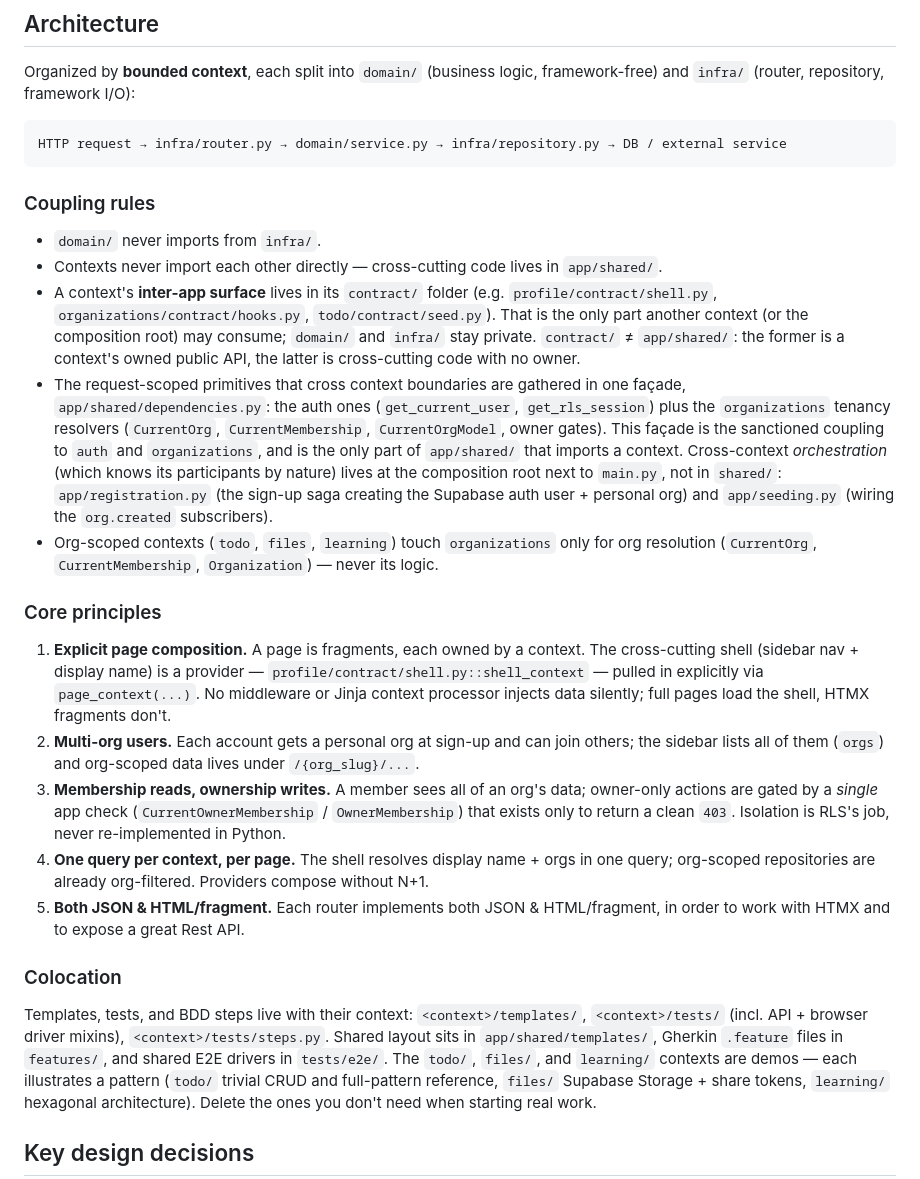
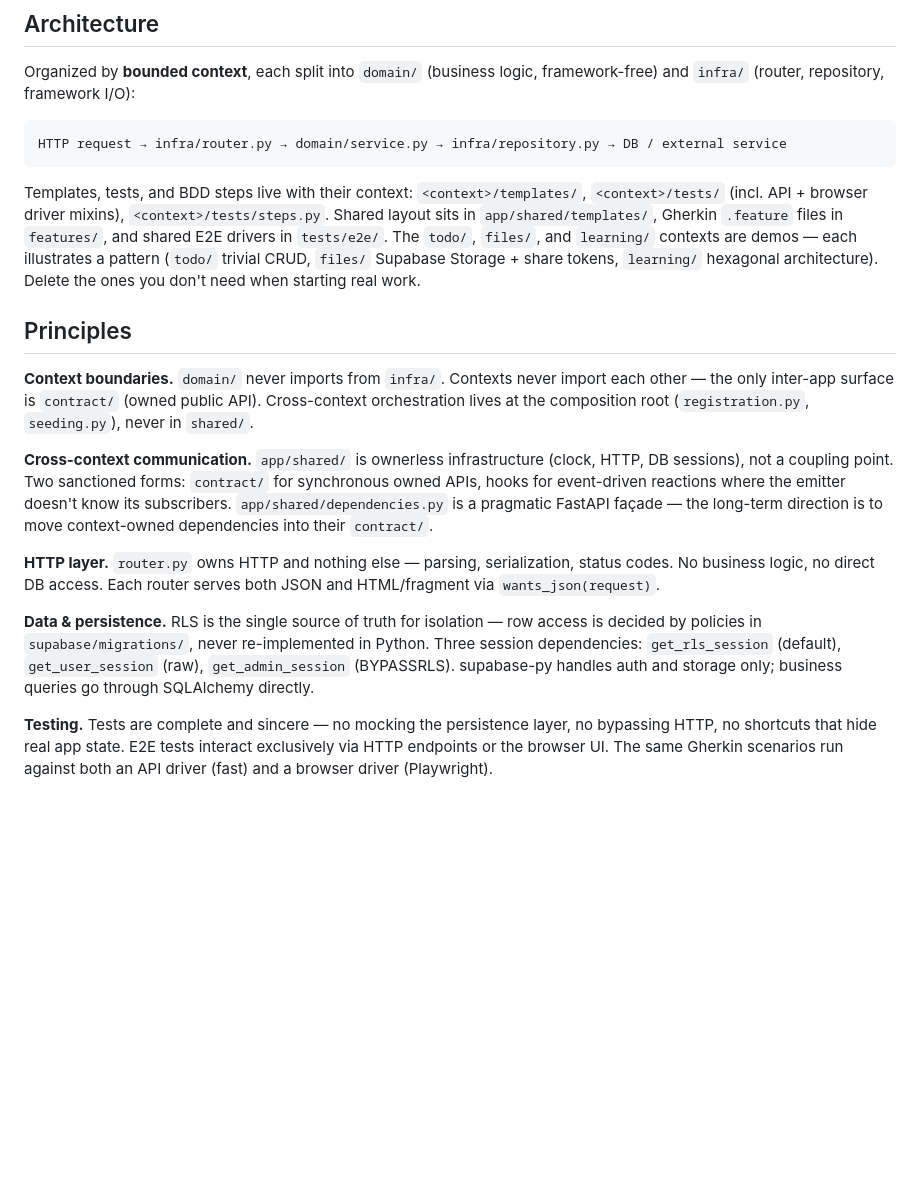
Before and after one commit to bagnier/labase.py, a Markdown page: README.md, the part around one of its changes. Drawn GitHub-style; blank space fills up the shorter version.

````diff
--- a/README.md
+++ b/README.md
@@ -36,25 +36,17 @@ Organized by **bounded context**, each split into `domain/` (business logic, fra
 HTTP request → infra/router.py → domain/service.py → infra/repository.py → DB / external service
 ```
 
-### Coupling rules
+Templates, tests, and BDD steps live with their context: `<context>/templates/`, `<context>/tests/` (incl. API + browser driver mixins), `<context>/tests/steps.py`. Shared layout sits in `app/shared/templates/`, Gherkin `.feature` files in `features/`, and shared E2E drivers in `tests/e2e/`. The `todo/`, `files/`, and `learning/` contexts are demos — each illustrates a pattern (`todo/` trivial CRUD, `files/` Supabase Storage + share tokens, `learning/` hexagonal architecture). Delete the ones you don't need when starting real work.
 
-- `domain/` never imports from `infra/`.
-- Contexts never import each other directly — cross-cutting code lives in `app/shared/`.
-- A context's **inter-app surface** lives in its `contract/` folder (e.g. `profile/contract/shell.py`, `organizations/contract/hooks.py`, `todo/contract/seed.py`). That is the only part another context (or the composition root) may consume; `domain/` and `infra/` stay private. `contract/` ≠ `app/shared/`: the former is a context's owned public API, the latter is cross-cutting code with no owner.
-- The request-scoped primitives that cross context boundaries are gathered in one façade, `app/shared/dependencies.py`: the auth ones (`get_current_user`, `get_rls_session`) plus the `organizations` tenancy resolvers (`CurrentOrg`, `CurrentMembership`, `CurrentOrgModel`, owner gates). This façade is the sanctioned coupling to `auth` and `organizations`, and is the only part of `app/shared/` that imports a context. Cross-context *orchestration* (which knows its participants by nature) lives at the composition root next to `main.py`, not in `shared/`: `app/registration.py` (the sign-up saga creating the Supabase auth user + personal org) and `app/seeding.py` (wiring the `org.created` subscribers).
-- Org-scoped contexts (`todo`, `files`, `learning`) touch `organizations` only for org resolution (`CurrentOrg`, `CurrentMembership`, `Organization`) — never its logic.
+## Principles
 
-### Core principles
+**Context boundaries.** `domain/` never imports from `infra/`. Contexts never import each other — the only inter-app surface is `contract/` (owned public API). Cross-context orchestration lives at the composition root (`registration.py`, `seeding.py`), never in `shared/`.
 
-1. **Explicit page composition.** A page is fragments, each owned by a context. The cross-cutting shell (sidebar nav + display name) is a provider — `profile/contract/shell.py::shell_context` — pulled in explicitly via `page_context(...)`. No middleware or Jinja context processor injects data silently; full pages load the shell, HTMX fragments don't.
-2. **Multi-org users.** Each account gets a personal org at sign-up and can join others; the sidebar lists all of them (`orgs`) and org-scoped data lives under `/{org_slug}/...`.
-3. **Membership reads, ownership writes.** A member sees all of an org's data; owner-only actions are gated by a *single* app check (`CurrentOwnerMembership` / `OwnerMembership`) that exists only to return a clean `403`. Isolation is RLS's job, never re-implemented in Python.
-4. **One query per context, per page.** The shell resolves display name + orgs in one query; org-scoped repositories are already org-filtered. Providers compose without N+1.
-5. **Both JSON & HTML/fragment.** Each router implements both JSON & HTML/fragment, in order to work with HTMX and to expose a great Rest API.
+**Cross-context communication.** `app/shared/` is ownerless infrastructure (clock, HTTP, DB sessions), not a coupling point. Two sanctioned forms: `contract/` for synchronous owned APIs, hooks for event-driven reactions where the emitter doesn't know its subscribers. `app/shared/dependencies.py` is a pragmatic FastAPI façade — the long-term direction is to move context-owned dependencies into their `contract/`.
 
-### Colocation
+**HTTP layer.** `router.py` owns HTTP and nothing else — parsing, serialization, status codes. No business logic, no direct DB access. Each router serves both JSON and HTML/fragment via `wants_json(request)`.
 
-Templates, tests, and BDD steps live with their context: `<context>/templates/`, `<context>/tests/` (incl. API + browser driver mixins), `<context>/tests/steps.py`. Shared layout sits in `app/shared/templates/`, Gherkin `.feature` files in `features/`, and shared E2E drivers in `tests/e2e/`. The `todo/`, `files/`, and `learning/` contexts are demos — each illustrates a pattern (`todo/` trivial CRUD and full-pattern reference, `files/` Supabase Storage + share tokens, `learning/` hexagonal architecture). Delete the ones you don't need when starting real work.
+**Data & persistence.** RLS is the single source of truth for isolation — row access is decided by policies in `supabase/migrations/`, never re-implemented in Python. Three session dependencies: `get_rls_session` (default), `get_user_session` (raw), `get_admin_session` (BYPASSRLS). supabase-py handles auth and storage only; business queries go through SQLAlchemy directly.
 
-## Key design decisions
+**Testing.** Tests are complete and sincere — no mocking the persistence layer, no bypassing HTTP, no shortcuts that hide real app state. E2E tests interact exclusively via HTTP endpoints or the browser UI. The same Gherkin scenarios run against both an API driver (fast) and a browser driver (Playwright).
 
````
Also changed, not shown: other parts of README.md (+7 -9 lines), ROADMAP.md (+7 -0 lines).
